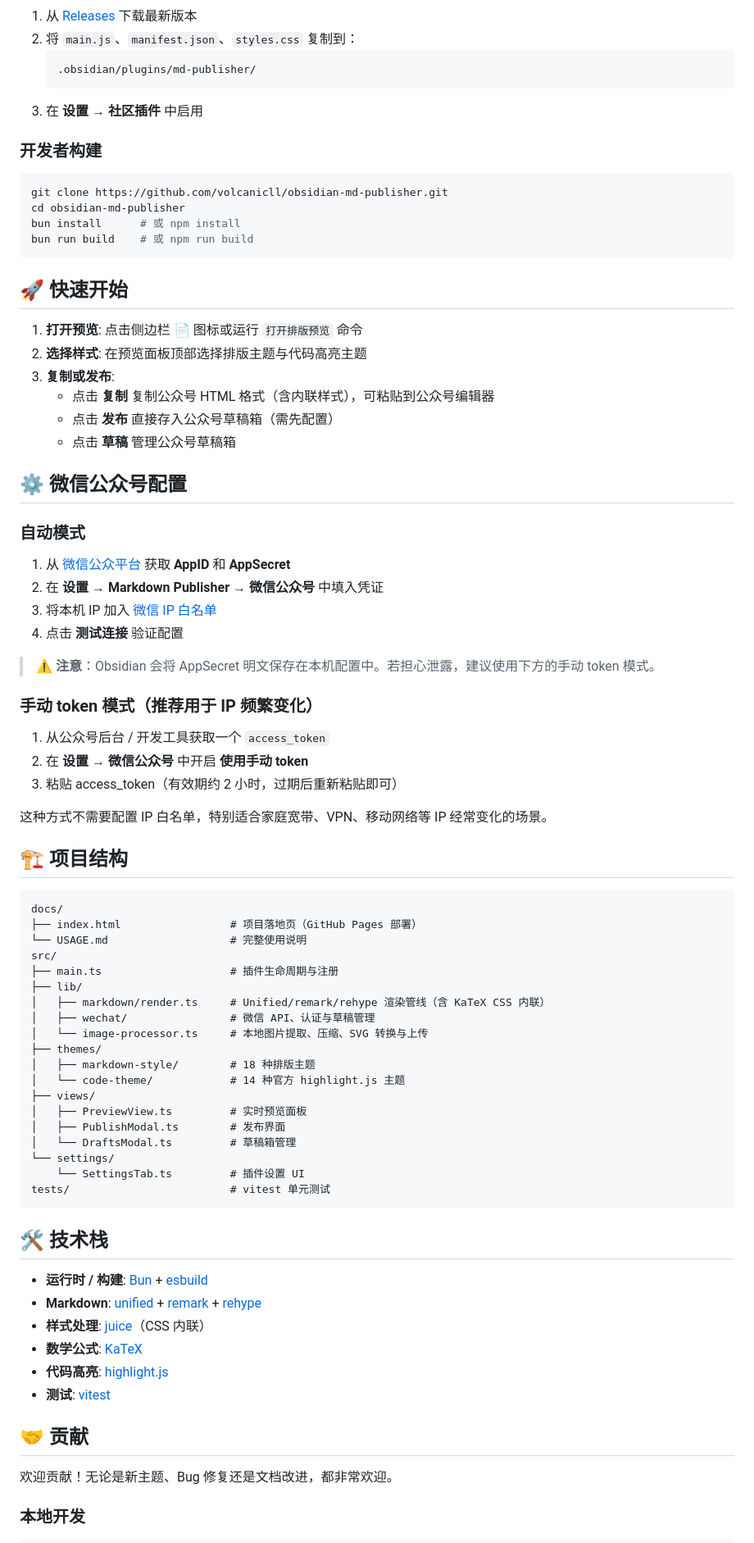
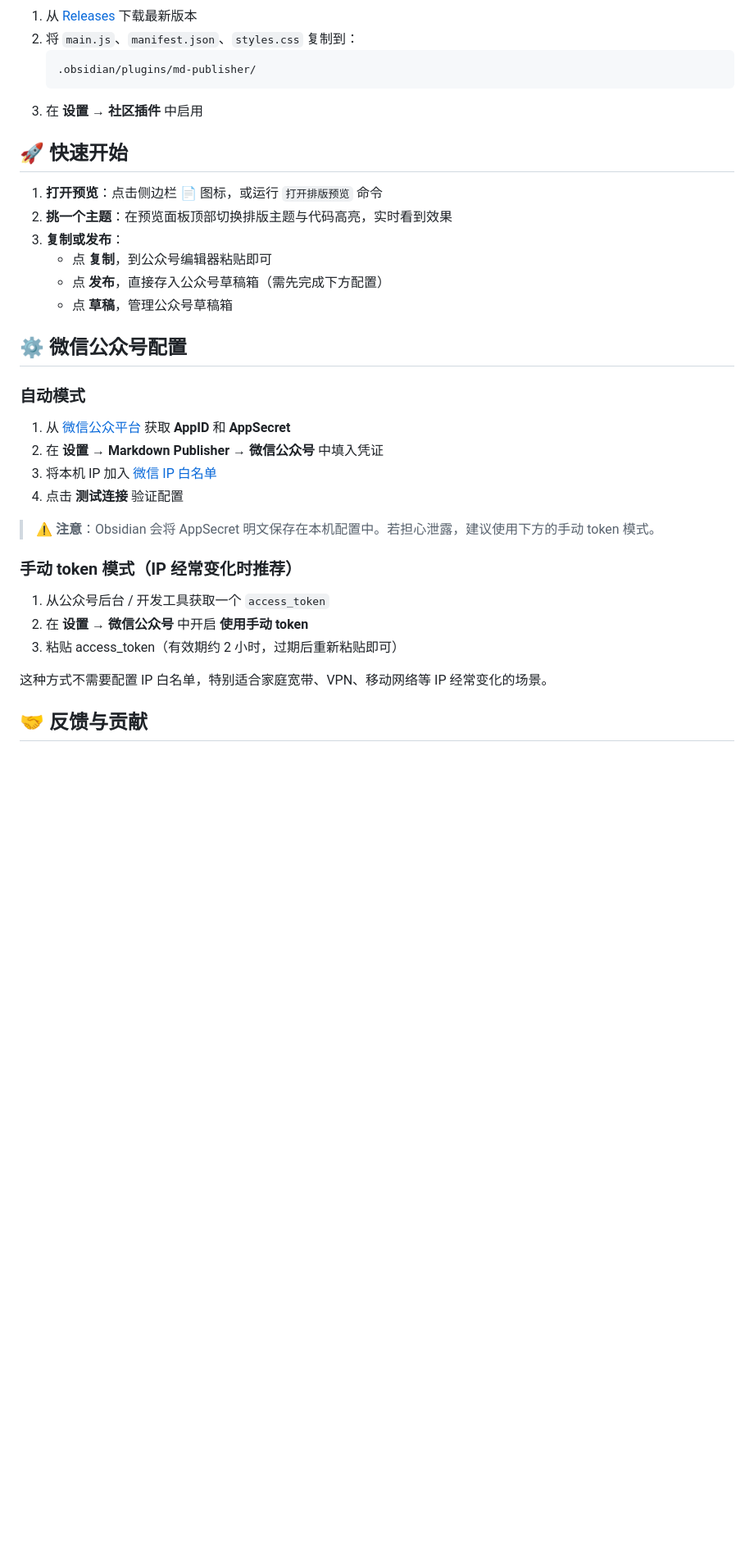
Before and after one commit to volcanicll/obsidian-md-publisher, a Markdown page: README.md, the part around one of its changes. Shown at 82% size. GitHub-like rendering; blank space fills up the shorter version.

Commit message:
docs: README 精简为项目用途与使用说明，移除技术细节

````diff
--- a/README.md
+++ b/README.md
@@ -58,23 +51,14 @@ Markdown Publisher is an Obsidian plugin that converts Markdown notes into beaut
    ```
 3. 在 **设置 → 社区插件** 中启用
 
-### 开发者构建
-
-```bash
-git clone https://github.com/volcanicll/obsidian-md-publisher.git
-cd obsidian-md-publisher
-bun install      # 或 npm install
-bun run build    # 或 npm run build
-```
-
 ## 🚀 快速开始
 
-1. **打开预览**: 点击侧边栏 📄 图标或运行 `打开排版预览` 命令
-2. **选择样式**: 在预览面板顶部选择排版主题与代码高亮主题
-3. **复制或发布**:
-   - 点击 **复制** 复制公众号 HTML 格式（含内联样式），可粘贴到公众号编辑器
-   - 点击 **发布** 直接存入公众号草稿箱（需先配置）
-   - 点击 **草稿** 管理公众号草稿箱
+1. **打开预览**：点击侧边栏 📄 图标，或运行 `打开排版预览` 命令
+2. **挑一个主题**：在预览面板顶部切换排版主题与代码高亮，实时看到效果
+3. **复制或发布**：
+   - 点 **复制**，到公众号编辑器粘贴即可
+   - 点 **发布**，直接存入公众号草稿箱（需先完成下方配置）
+   - 点 **草稿**，管理公众号草稿箱
 
 ## ⚙️ 微信公众号配置
 
@@ -87,7 +71,7 @@ bun run build    # 或 npm run build
 
 > ⚠️ **注意**：Obsidian 会将 AppSecret 明文保存在本机配置中。若担心泄露，建议使用下方的手动 token 模式。
 
-### 手动 token 模式（推荐用于 IP 频繁变化）
+### 手动 token 模式（IP 经常变化时推荐）
 
 1. 从公众号后台 / 开发工具获取一个 `access_token`
 2. 在 **设置 → 微信公众号** 中开启 **使用手动 token**
@@ -95,42 +79,5 @@ bun run build    # 或 npm run build
 
 这种方式不需要配置 IP 白名单，特别适合家庭宽带、VPN、移动网络等 IP 经常变化的场景。
 
-## 🏗️ 项目结构
+## 🤝 反馈与贡献
 
-```
-docs/
-├── index.html                 # 项目落地页（GitHub Pages 部署）
-└── USAGE.md                   # 完整使用说明
-src/
-├── main.ts                    # 插件生命周期与注册
-├── lib/
-│   ├── markdown/render.ts     # Unified/remark/rehype 渲染管线（含 KaTeX CSS 内联）
-│   ├── wechat/                # 微信 API、认证与草稿管理
-│   └── image-processor.ts     # 本地图片提取、压缩、SVG 转换与上传
-├── themes/
-│   ├── markdown-style/        # 18 种排版主题
-│   └── code-theme/            # 14 种官方 highlight.js 主题
-├── views/
-│   ├── PreviewView.ts         # 实时预览面板
-│   ├── PublishModal.ts        # 发布界面
-│   └── DraftsModal.ts         # 草稿箱管理
-└── settings/
-    └── SettingsTab.ts         # 插件设置 UI
-tests/                         # vitest 单元测试
-```
-
-## 🛠️ 技术栈
-
-- **运行时 / 构建**: [Bun](https://bun.sh/) + [esbuild](https://esbuild.github.io/)
-- **Markdown**: [unified](https://unifiedjs.com/) + [remark](https://github.com/remarkjs/remark) + [rehype](https://github.com/rehypejs/rehype)
-- **样式处理**: [juice](https://github.com/Automattic/juice)（CSS 内联）
-- **数学公式**: [KaTeX](https://katex.org/)
-- **代码高亮**: [highlight.js](https://highlightjs.org/)
-- **测试**: [vitest](https://vitest.dev/)
-
-## 🤝 贡献
-
-欢迎贡献！无论是新主题、Bug 修复还是文档改进，都非常欢迎。
-
-### 本地开发
-
````
Also changed, not shown: other parts of README.md (+17 -49 lines).
